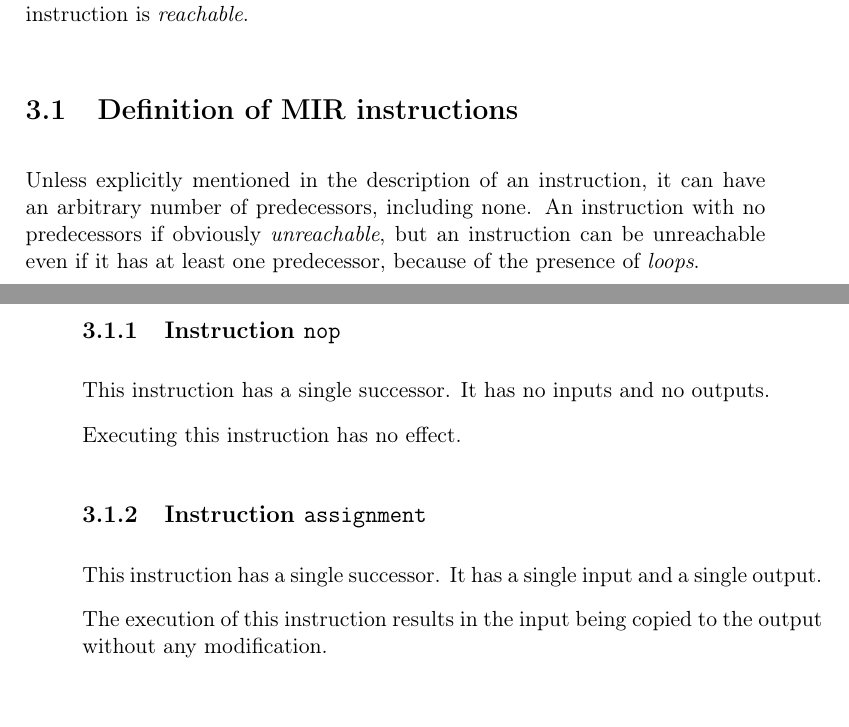
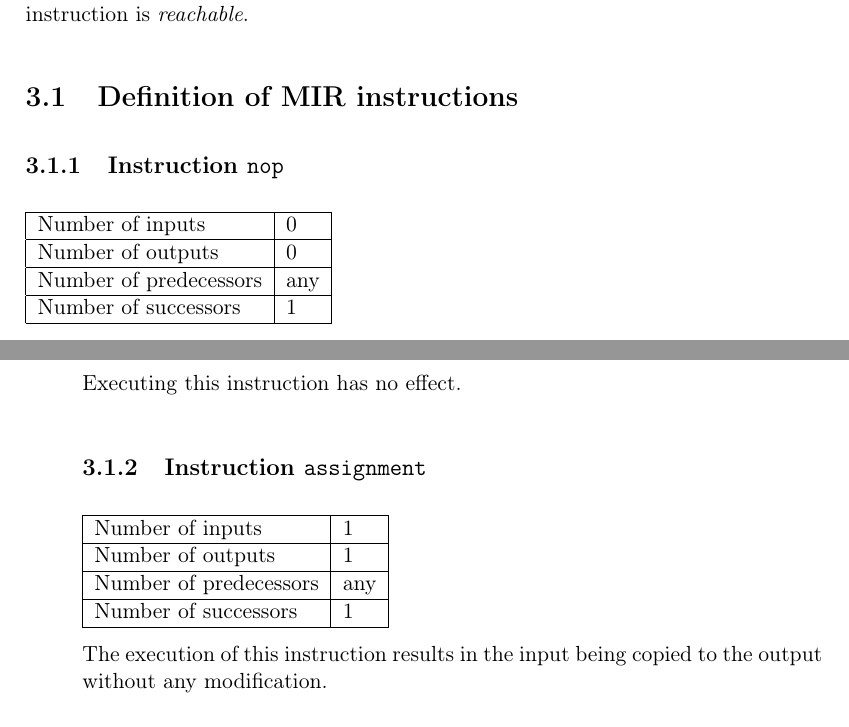
Before and after one commit to s-expressionists/Cleavir, a LaTeX book (Documentation/cleavir.tex, which reads Documentation/chap-mir.tex): two parts of pages 16 and 17 of 24, joined at a grey line, cut so that both start at the same text. Compiled offline with pdfLaTeX; a LaTeX package or settings file that is missing is left out.

Commit message:
Use tables to describe instructions.

```diff
--- a/Documentation/chap-mir.tex
+++ b/Documentation/chap-mir.tex
@@ -63,25 +63,37 @@ A MIR program is said to be \emph{reduced} if and only if it is
 \section{Definition of MIR instructions}
 \label{sec-mir-instructions}
 
-Unless explicitly mentioned in the description of an instruction, it
-can have an arbitrary number of predecessors, including none.  An
-instruction with no predecessors if obviously \emph{unreachable}, but
-an instruction can be unreachable even if it has at least one
-predecessor, because of the presence of \emph{loops}.
-
 \subsection{Instruction \texttt{nop}}
 \label{mir-instruction-NOP}
 
-This instruction has a single successor.  It has no inputs and no
-outputs.
+\begin{tabular}{|l|l|}
+\hline
+Number of inputs & 0\\
+\hline
+Number of outputs & 0\\
+\hline
+Number of predecessors & any\\
+\hline
+Number of successors & 1\\
+\hline
+\end{tabular}
 
 Executing this instruction has no effect.
 
 \subsection{Instruction \texttt{assignment}}
 \label{mir-instruction-assignment}
 
-This instruction has a single successor.  It has a single input and a
-single output.
+\begin{tabular}{|l|l|}
+\hline
+Number of inputs & 1\\
+\hline
+Number of outputs & 1\\
+\hline
+Number of predecessors & any\\
+\hline
+Number of successors & 1\\
+\hline
+\end{tabular}
 
 The execution of this instruction results in the input being copied to
 the output without any modification.
```
